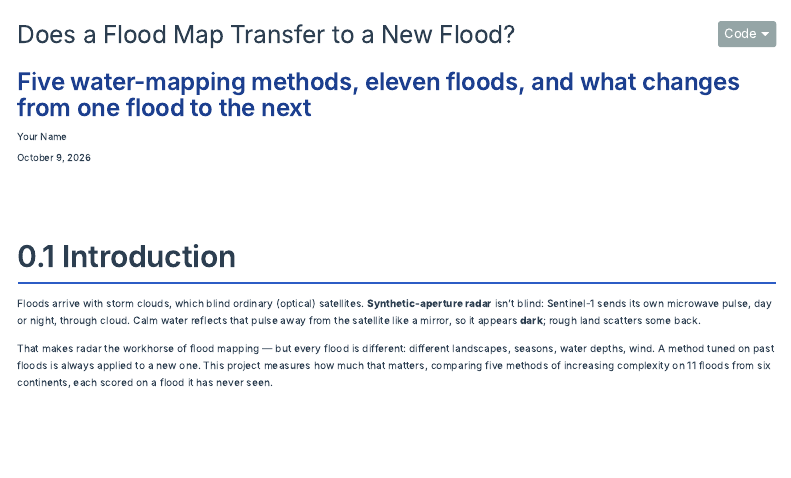
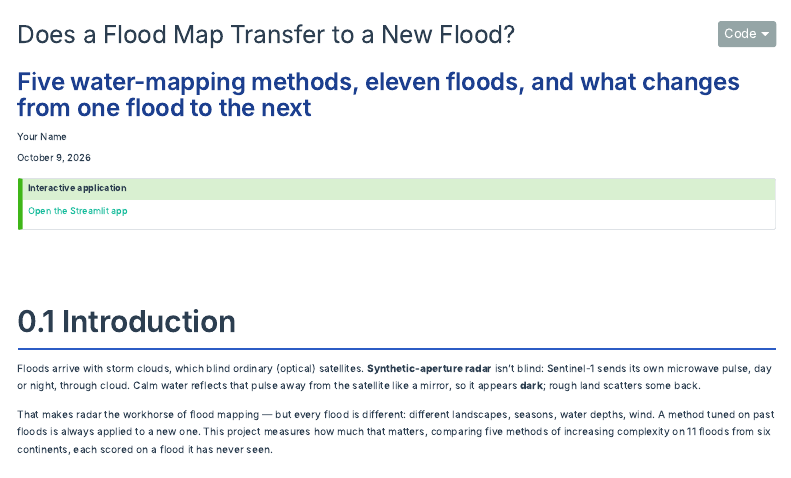
Before and after one commit to nhamhung/flood-radar-analytics, a Quarto document (report/report.qmd): the page in a window 1100 px wide, from its top. Rendered offline with R 4.5, knitr and Pandoc in place of Quarto, with nearby package versions; menus at the side of the page are left out.

Commit message:
docs: link Streamlit app from report

````diff
--- a/report/report.qmd
+++ b/report/report.qmd
@@ -28,6 +28,11 @@ execute:
   message: false
 jupyter: flood-radar-analytics
 ---
+
+::: {.callout-tip}
+## Interactive application
+[Open the Streamlit app](https://flood-radar-analytics.streamlit.app){target="_blank"}
+:::
 
 ```{python}
 #| echo: false
````
Also changed, not shown: 1 other file.
